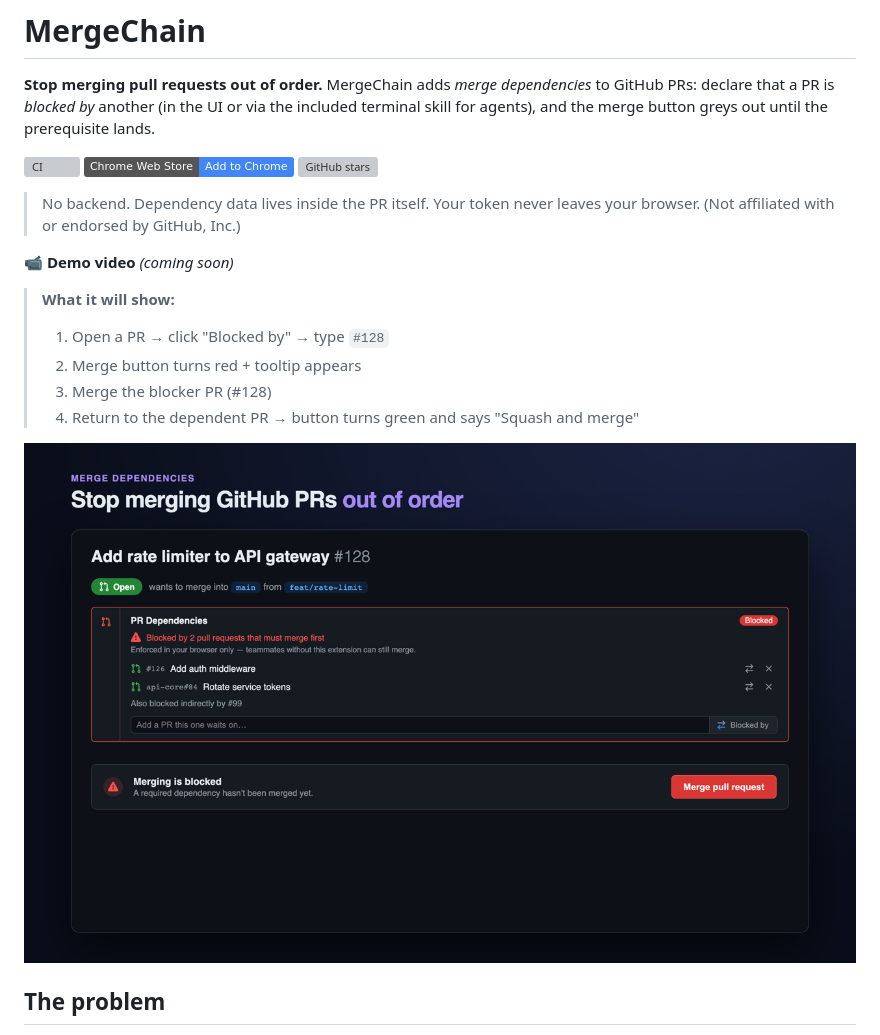
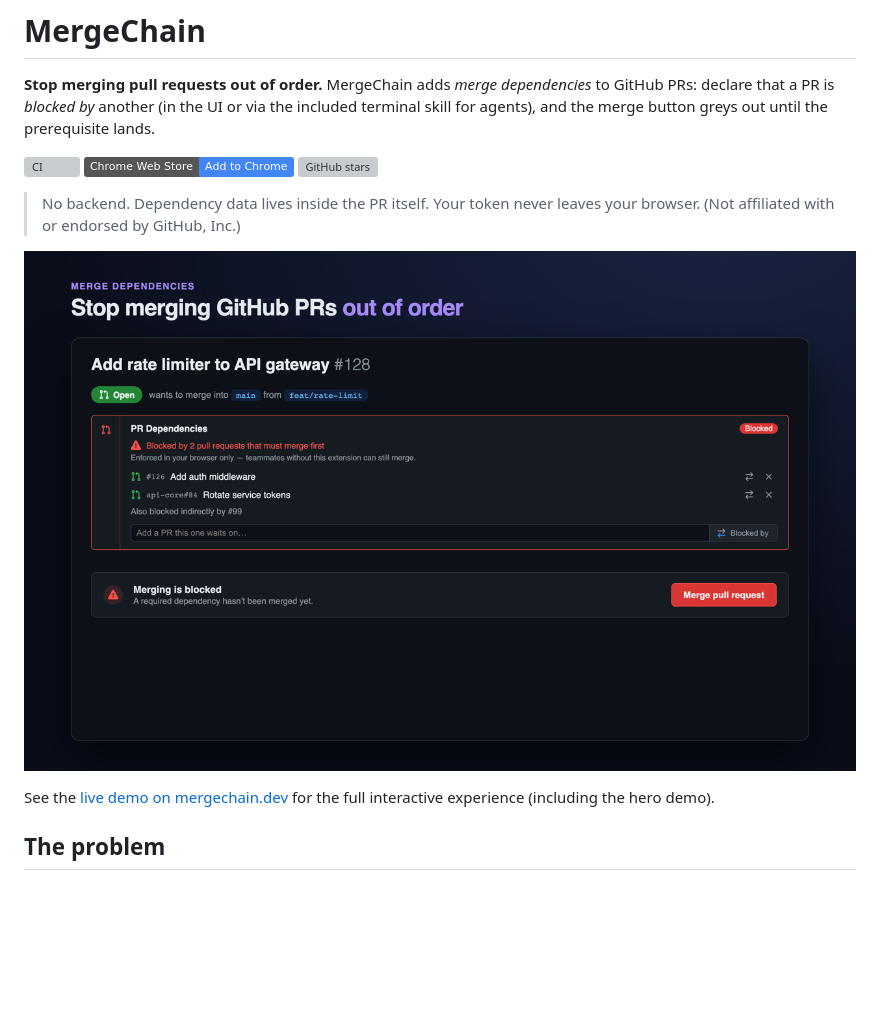
Before and after one commit to oleg-koval/mergechain, a Markdown page: README.md, the part around the change. GitHub-like rendering; badges without logos; blank space fills up the shorter version; grey boxes are pictures that could not be loaded.

Commit message:
docs: improve top of README — use correct screenshot, remove outdated demo video placeholder, link to live site

```diff
--- a/README.md
+++ b/README.md
@@ -11,15 +11,9 @@ merge button greys out until the prerequisite lands.
 > No backend. Dependency data lives inside the PR itself. Your token never
 > leaves your browser. (Not affiliated with or endorsed by GitHub, Inc.)
 
-**📹 Demo video** *(coming soon)*
+![MergeChain blocking a pull request](docs/screenshots/01-blocked.png)
 
-> **What it will show:**
-> 1. Open a PR → click "Blocked by" → type `#128`
-> 2. Merge button turns red + tooltip appears
-> 3. Merge the blocker PR (#128)
-> 4. Return to the dependent PR → button turns green and says "Squash and merge"
-
-![MergeChain on a pull request](docs/screenshots/01-blocked.png)
+See the [live demo on mergechain.dev](https://mergechain.dev) for the full interactive experience (including the hero demo).
 
 ## The problem
 
```
